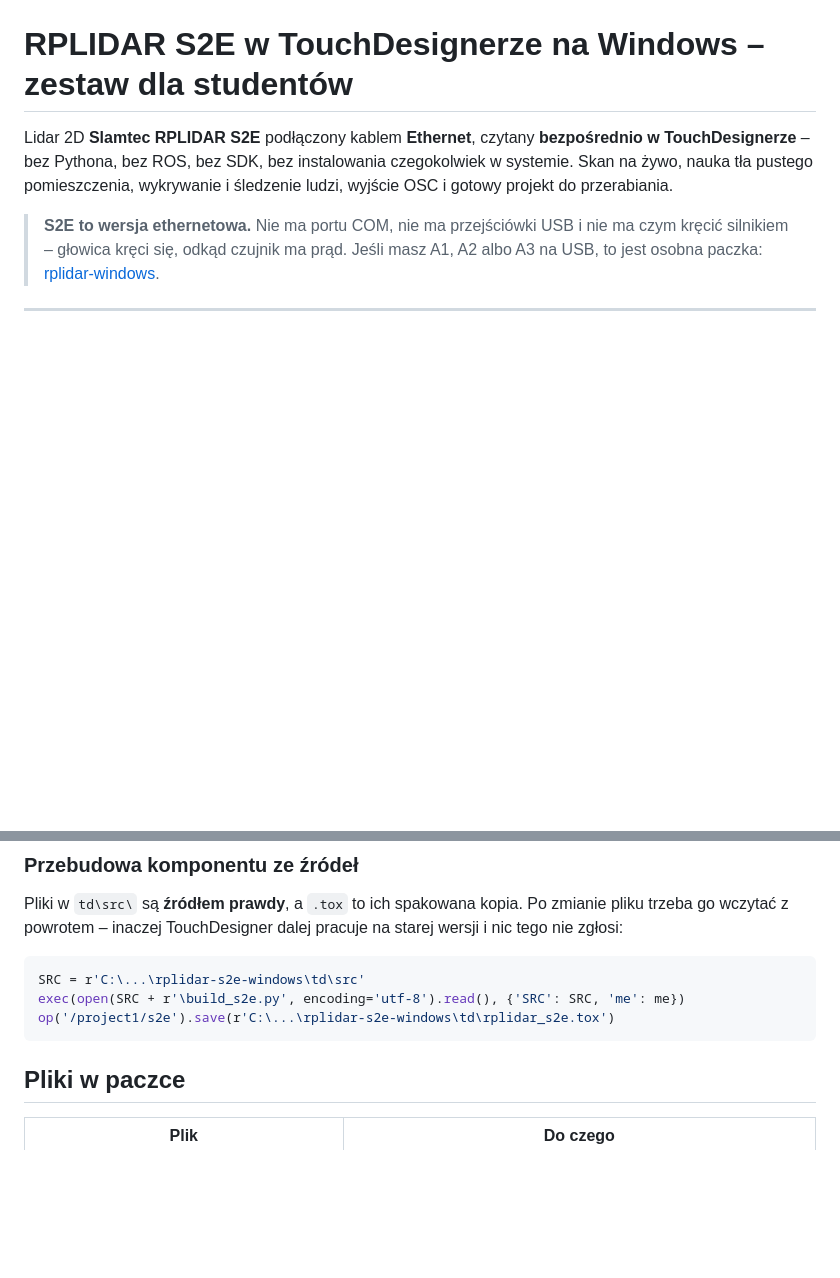
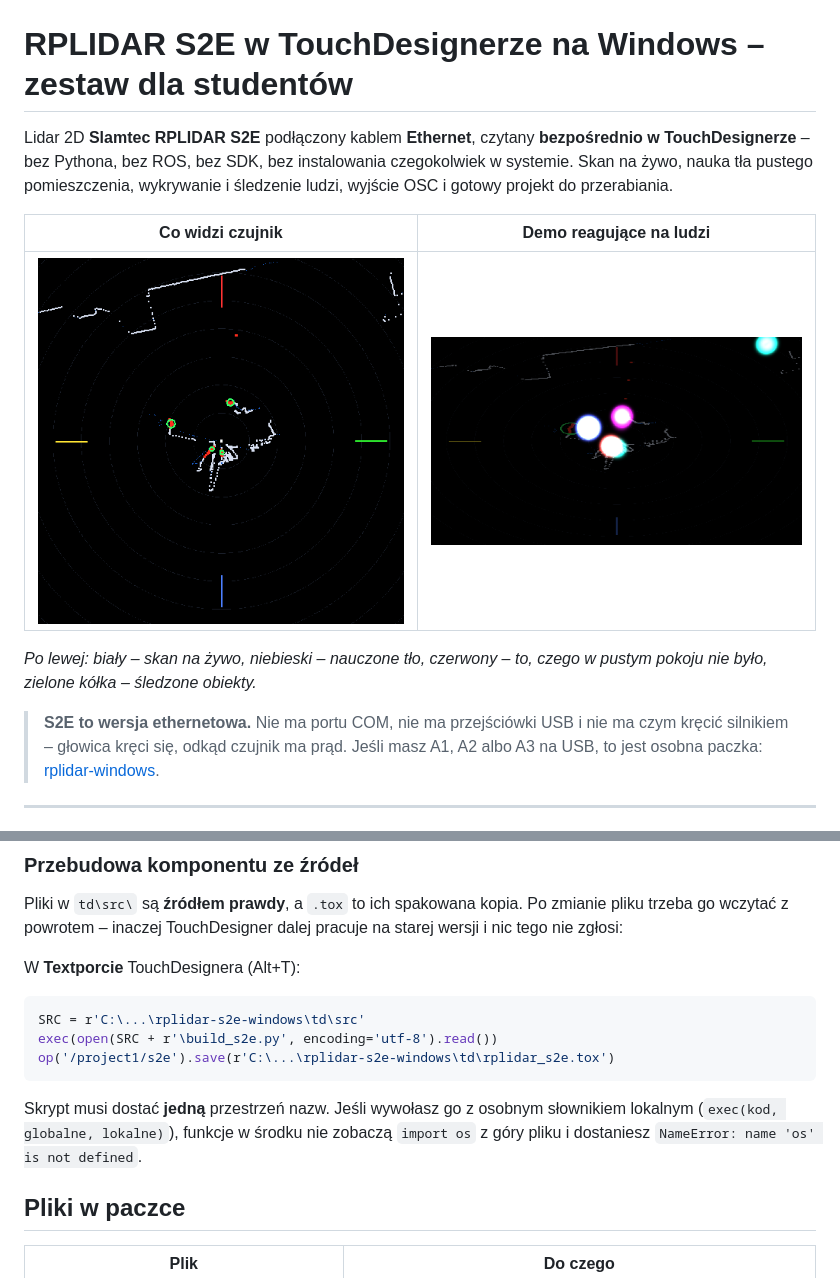
Before and after one commit to technofania/rplidar-s2e-windows, a Markdown page: README.md, 2 parts joined by grey strips. Rendered like a GitHub page; pictures changed too: docs/demo.png (added), docs/widok.png (added); blank space fills up the shorter version.

Commit message:
Projekt TouchDesignera, komponent .tox i zrzuty ekranu
Komponent sprawdzony na zywym czujniku: 598 rpm, 0 bledow, 1024 kubelki,
1009 z odbiciem, zero bledow operatorow w calej sieci. Nauka tla przechodzi
cala droge - 1024 kubelki, zapis do bg_data, obiekty znikaja.

RPLidarS2E.toe zapisany bez komponentu serwera MCP: student nie ma dostawac
otwartego portu 9988.

Co-Authored-By: Claude Opus 5 <noreply@anthropic.com>

````diff
--- a/README.md
+++ b/README.md
@@ -5,6 +5,13 @@ Lidar 2D **Slamtec RPLIDAR S2E** podłączony kablem **Ethernet**, czytany
 instalowania czegokolwiek w systemie. Skan na żywo, nauka tła pustego
 pomieszczenia, wykrywanie i śledzenie ludzi, wyjście OSC i gotowy projekt
 do przerabiania.
+
+| Co widzi czujnik | Demo reagujące na ludzi |
+|---|---|
+| ![widok z góry](docs/widok.png) | ![demo](docs/demo.png) |
+
+*Po lewej: biały – skan na żywo, niebieski – nauczone tło, czerwony – to, czego
+w pustym pokoju nie było, zielone kółka – śledzone obiekty.*
 
 > **S2E to wersja ethernetowa.** Nie ma portu COM, nie ma przejściówki USB
 > i nie ma czym kręcić silnikiem – głowica kręci się, odkąd czujnik ma prąd.
@@ -326,11 +333,18 @@ Pliki w `td\src\` są **źródłem prawdy**, a `.tox` to ich spakowana kopia. Po
 pliku trzeba go wczytać z powrotem – inaczej TouchDesigner dalej pracuje na starej
 wersji i nic tego nie zgłosi:
 
+W **Textporcie** TouchDesignera (Alt+T):
+
 ```python
 SRC = r'C:\...\rplidar-s2e-windows\td\src'
-exec(open(SRC + r'\build_s2e.py', encoding='utf-8').read(), {'SRC': SRC, 'me': me})
+exec(open(SRC + r'\build_s2e.py', encoding='utf-8').read())
 op('/project1/s2e').save(r'C:\...\rplidar-s2e-windows\td\rplidar_s2e.tox')
 ```
+
+Skrypt musi dostać **jedną** przestrzeń nazw. Jeśli wywołasz go z osobnym
+słownikiem lokalnym (`exec(kod, globalne, lokalne)`), funkcje w środku nie
+zobaczą `import os` z góry pliku i dostaniesz
+`NameError: name 'os' is not defined`.
 
 ## Pliki w paczce
 
````
Also changed, not shown: 3 other files.
